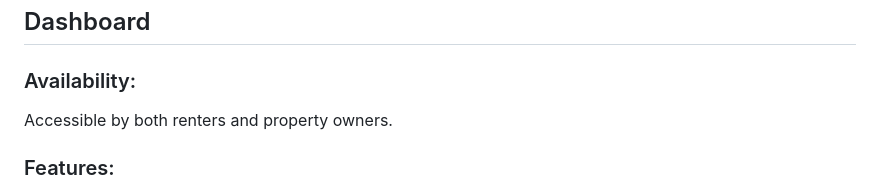
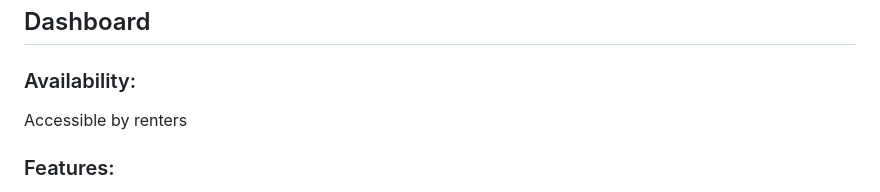
Before and after one commit to malakkhateeb/Sknne_pro, a Markdown page: README.md, the part around the change. GitHub-like rendering.

```diff
--- a/README.md
+++ b/README.md
@@ -63,7 +63,7 @@ Interested renters can reach out to appartment owners directly via email, foster
 
 ## Dashboard
 ### Availability:
-Accessible by both renters and property owners.
+Accessible by renters
 
 ### Features:
 - View all available cities and appartment listings.
```
